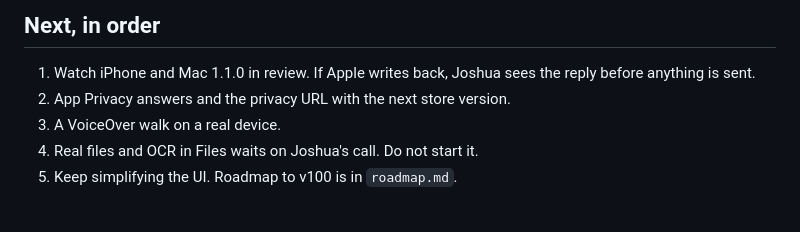
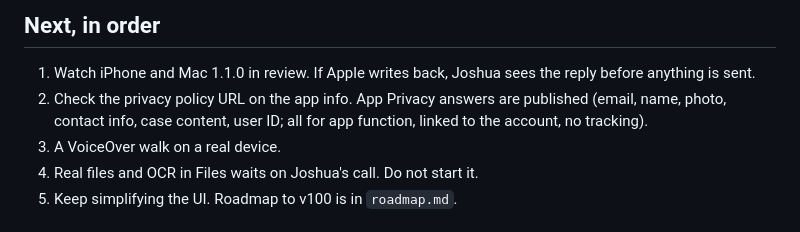
Before and after one commit to nulljosh/temida, a Markdown page: docs/LOOP-HANDOFF.md, the part around the change. Rendered like a GitHub page.

Commit message:
Loop handoff: App Privacy answers published
Co-Authored-By: Claude Opus 5.5 <noreply@anthropic.com>
Claude-Session: https://claude.ai/code/session_01GLU25QMTcqr1nctvP6xqKr

```diff
--- a/docs/LOOP-HANDOFF.md
+++ b/docs/LOOP-HANDOFF.md
@@ -20,7 +20,7 @@ A `/loop` that moves Temida toward v100 one shippable step at a time. The landin
 ## Next, in order
 
 1. Watch iPhone and Mac 1.1.0 in review. If Apple writes back, Joshua sees the reply before anything is sent.
-2. App Privacy answers and the privacy URL with the next store version.
+2. Check the privacy policy URL on the app info. App Privacy answers are published (email, name, photo, contact info, case content, user ID; all for app function, linked to the account, no tracking).
 3. A VoiceOver walk on a real device.
 4. Real files and OCR in Files waits on Joshua's call. Do not start it.
 5. Keep simplifying the UI. Roadmap to v100 is in `roadmap.md`.
```
